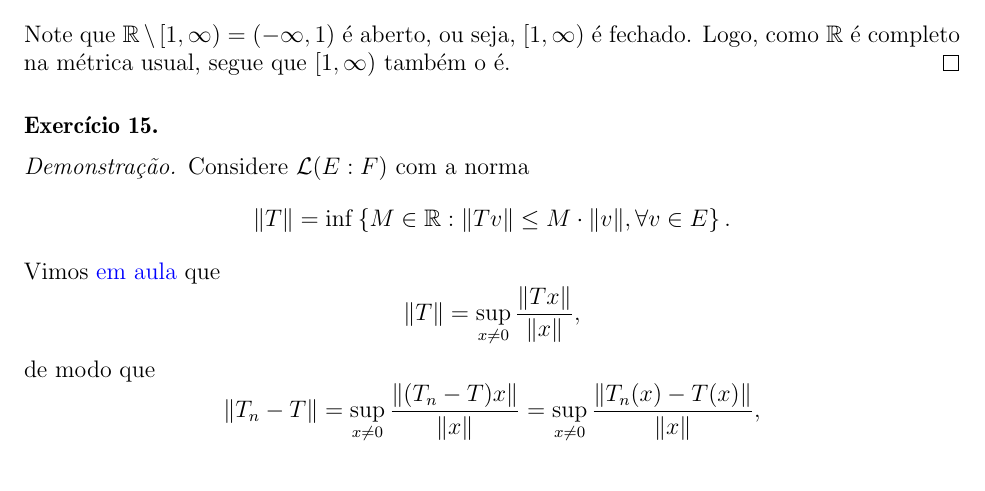
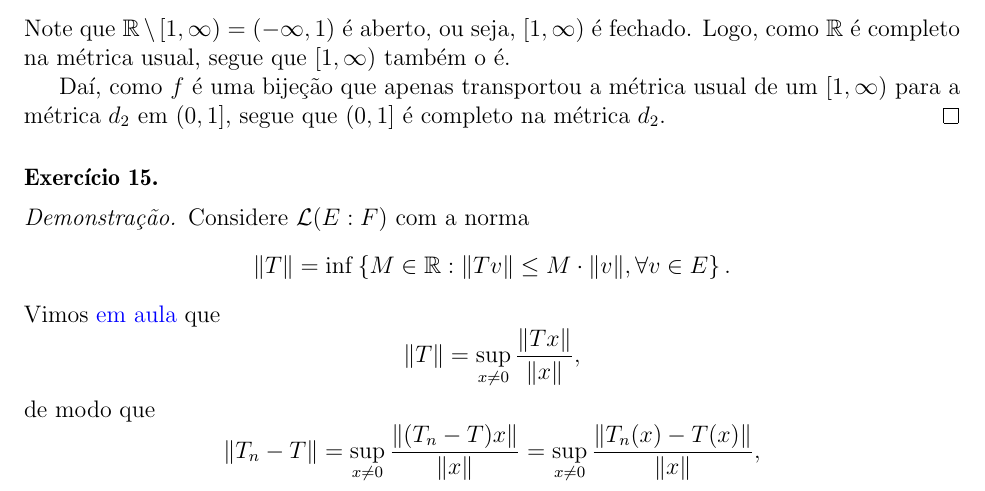
Before and after one commit to CaioTomas/Analise2, a LaTeX document (Lista 1-01.tex): part of page 5 of 6, cut so that both start at the same text. Compiled offline with LaTeX, dvips and Ghostscript.

Commit message:
Updates from Overleaf

```diff
--- a/Lista 1-01.tex
+++ b/Lista 1-01.tex
@@ -299,6 +299,9 @@ Isto posto, considere a bijeção
 \end{align*}
 Note que $\mathbb{R}\setminus [1, \infty) = (-\infty, 1)$ é aberto, ou seja, $[1, \infty)$ é fechado. Logo, como
 $\mathbb{R}$ é completo na métrica usual, segue que $[1, \infty)$ também o é.
+
+Daí, como $f$ é uma bijeção que apenas transportou a métrica usual de um $[1, \infty)$
+para a métrica $d_2$ em $(0,1]$, segue que $(0,1]$ é completo na métrica $d_2$.
 \end{proof}
 
 \paragraph{Exercício 15.}
```
